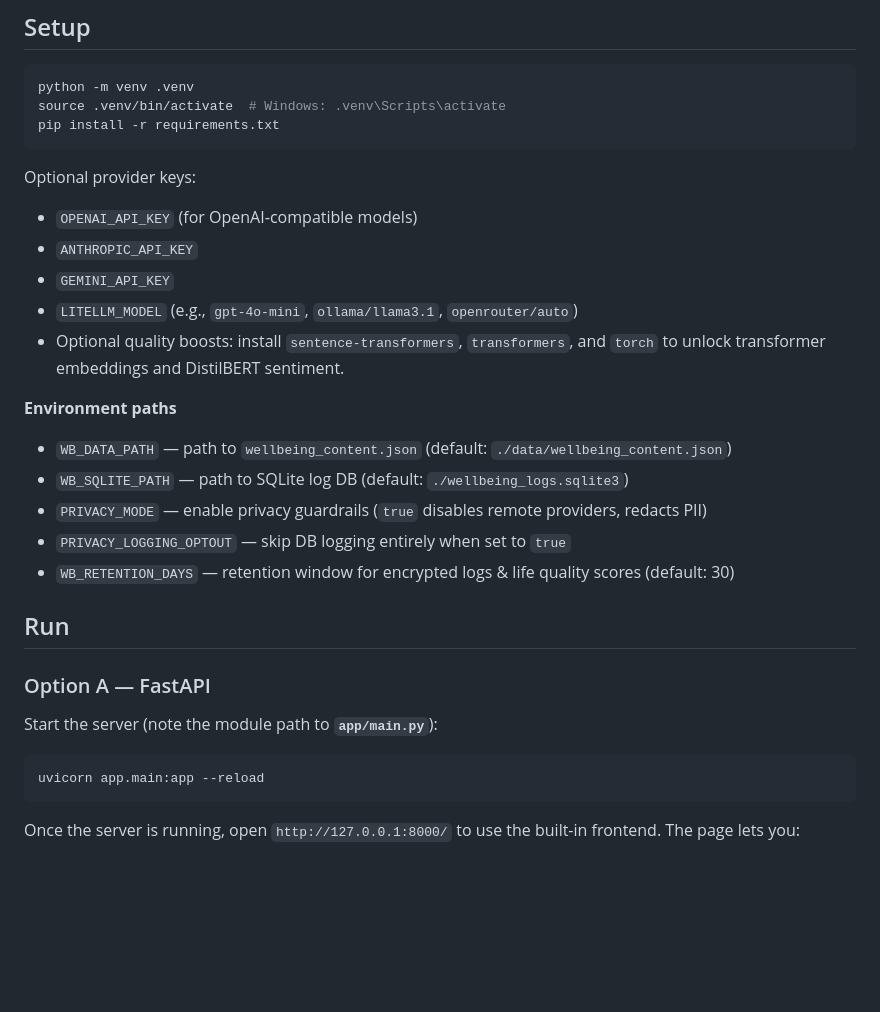
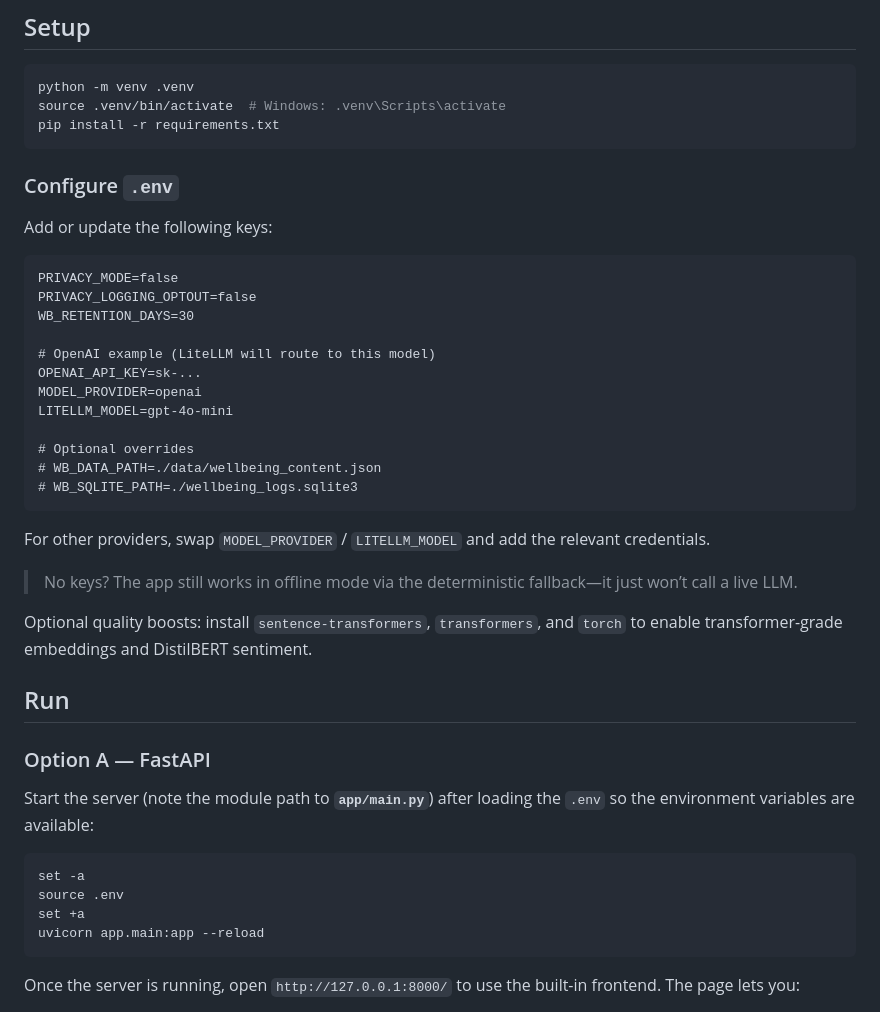
Before and after one commit to elyarenom3/wellbeing_llm, a Markdown page: README.md, the part around the change. Drawn GitHub-style; blank space fills up the shorter version.

````diff
--- a/README.md
+++ b/README.md
@@ -84,27 +84,43 @@ source .venv/bin/activate  # Windows: .venv\Scripts\activate
 pip install -r requirements.txt
 ```
 
-Optional provider keys:
-- `OPENAI_API_KEY` (for OpenAI‑compatible models)
-- `ANTHROPIC_API_KEY`
-- `GEMINI_API_KEY`
-- `LITELLM_MODEL` (e.g., `gpt-4o-mini`, `ollama/llama3.1`, `openrouter/auto`)
-- Optional quality boosts: install `sentence-transformers`, `transformers`, and `torch` to unlock
-  transformer embeddings and DistilBERT sentiment.
+### Configure `.env`
 
-**Environment paths**
-- `WB_DATA_PATH` — path to `wellbeing_content.json` (default: `./data/wellbeing_content.json`)
-- `WB_SQLITE_PATH` — path to SQLite log DB (default: `./wellbeing_logs.sqlite3`)
-- `PRIVACY_MODE` — enable privacy guardrails (`true` disables remote providers, redacts PII)
-- `PRIVACY_LOGGING_OPTOUT` — skip DB logging entirely when set to `true`
-- `WB_RETENTION_DAYS` — retention window for encrypted logs & life quality scores (default: 30)
+Add or update the following keys:
+
+```
+PRIVACY_MODE=false
+PRIVACY_LOGGING_OPTOUT=false
+WB_RETENTION_DAYS=30
+
+# OpenAI example (LiteLLM will route to this model)
+OPENAI_API_KEY=sk-...
+MODEL_PROVIDER=openai
+LITELLM_MODEL=gpt-4o-mini
+
+# Optional overrides
+# WB_DATA_PATH=./data/wellbeing_content.json
+# WB_SQLITE_PATH=./wellbeing_logs.sqlite3
+```
+
+For other providers, swap `MODEL_PROVIDER` / `LITELLM_MODEL` and add the relevant credentials.
+
+> No keys? The app still works in offline mode via the deterministic fallback—it just won’t call a live
+  LLM.
+
+Optional quality boosts: install `sentence-transformers`, `transformers`, and `torch` to enable
+transformer-grade embeddings and DistilBERT sentiment.
 
 ## Run
 
 ### Option A — FastAPI
 
-Start the server (note the module path to **`app/main.py`**):
+Start the server (note the module path to **`app/main.py`**) after loading the `.env` so the
+environment variables are available:
 ```bash
+set -a
+source .env
+set +a
 uvicorn app.main:app --reload
 ```
 
````
